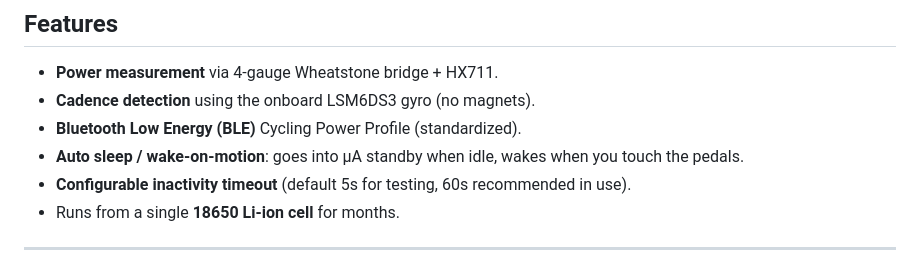
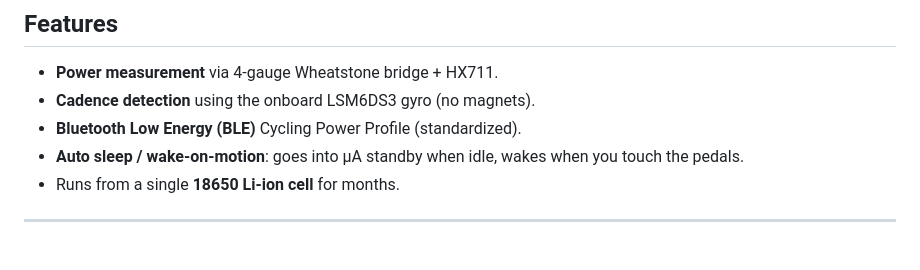
Before and after one commit to Svenbosma/DIY-Garmin-Powermeter, a Markdown page: README.md, the part around the change. Drawn GitHub-style.

```diff
--- a/README.md
+++ b/README.md
@@ -23,7 +23,6 @@ A single-sided crank-based cycling power meter built around the **Seeed XIAO nRF
 * **Cadence detection** using the onboard LSM6DS3 gyro (no magnets).
 * **Bluetooth Low Energy (BLE)** Cycling Power Profile (standardized).
 * **Auto sleep / wake-on-motion**: goes into µA standby when idle, wakes when you touch the pedals.
-* **Configurable inactivity timeout** (default 5s for testing, 60s recommended in use).
 * Runs from a single **18650 Li-ion cell** for months.
 
 ---
```
